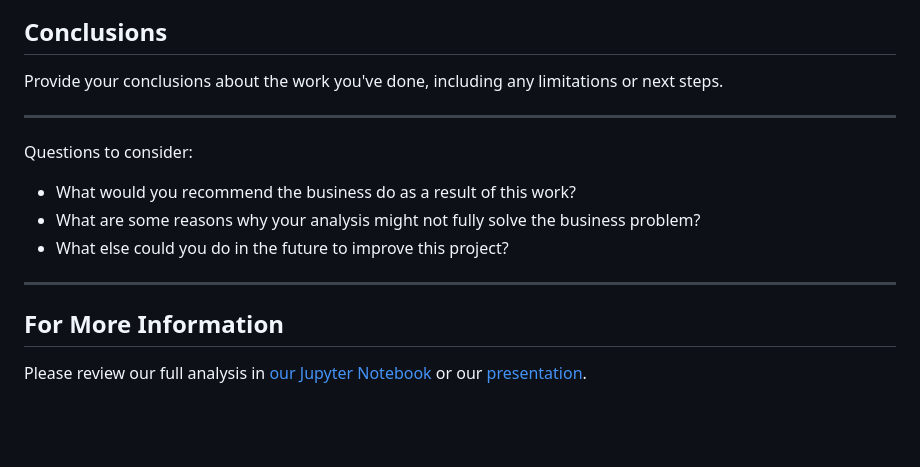
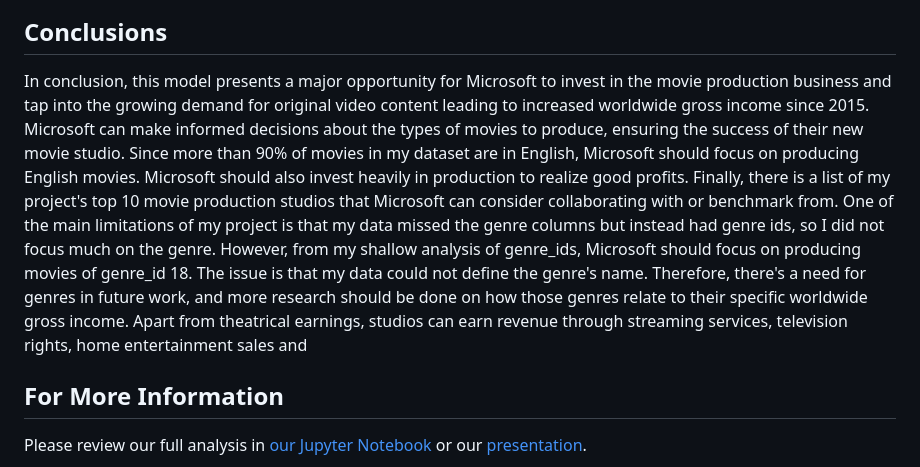
Before and after one commit to learn-co-curriculum/dsc-project-template, a Markdown page: TEMPLATE_README.md, the part around one of its changes. Rendered like a GitHub page; blank space fills up the shorter version.

```diff
--- a/TEMPLATE_README.md
+++ b/TEMPLATE_README.md
@@ -56,14 +48,8 @@ Here is an example of how to embed images from your sub-folder:
 
 ## Conclusions
 
-Provide your conclusions about the work you've done, including any limitations or next steps.
-
-***
-Questions to consider:
-* What would you recommend the business do as a result of this work?
-* What are some reasons why your analysis might not fully solve the business problem?
-* What else could you do in the future to improve this project?
-***
+In conclusion, this model presents a major opportunity for Microsoft to invest in the movie production business and tap into the growing demand for original video content leading to increased worldwide gross income since 2015. Microsoft can make informed decisions about the types of movies to produce, ensuring the success of their new movie studio. Since more than 90% of movies in my dataset are in English, Microsoft should focus on producing English movies. Microsoft should also invest heavily in production to realize good profits. Finally, there is a list of my project's top 10 movie production studios that Microsoft can consider collaborating with or benchmark from.
+One of the main limitations of my project is that my data missed the genre columns but instead had genre ids, so I did not focus much on the genre. However, from my shallow analysis of genre_ids, Microsoft should focus on producing movies of genre_id 18. The issue is that my data could not define the genre's name. Therefore, there's a need for genres in future work, and more research should be done on how those genres relate to their specific worldwide gross income. Apart from theatrical earnings, studios can earn revenue through streaming services, television rights, home entertainment sales and
 
 ## For More Information
 
```
Also changed, not shown: other parts of TEMPLATE_README.md (+26 -34 lines).
